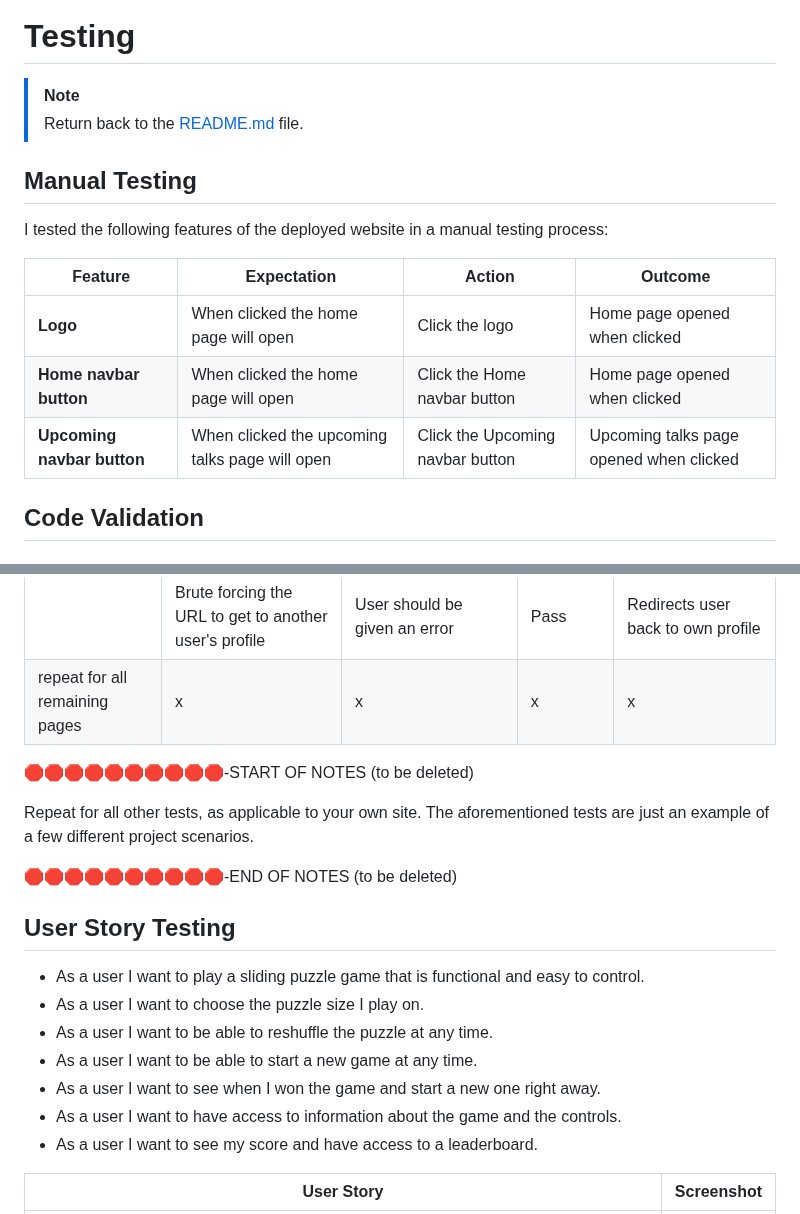
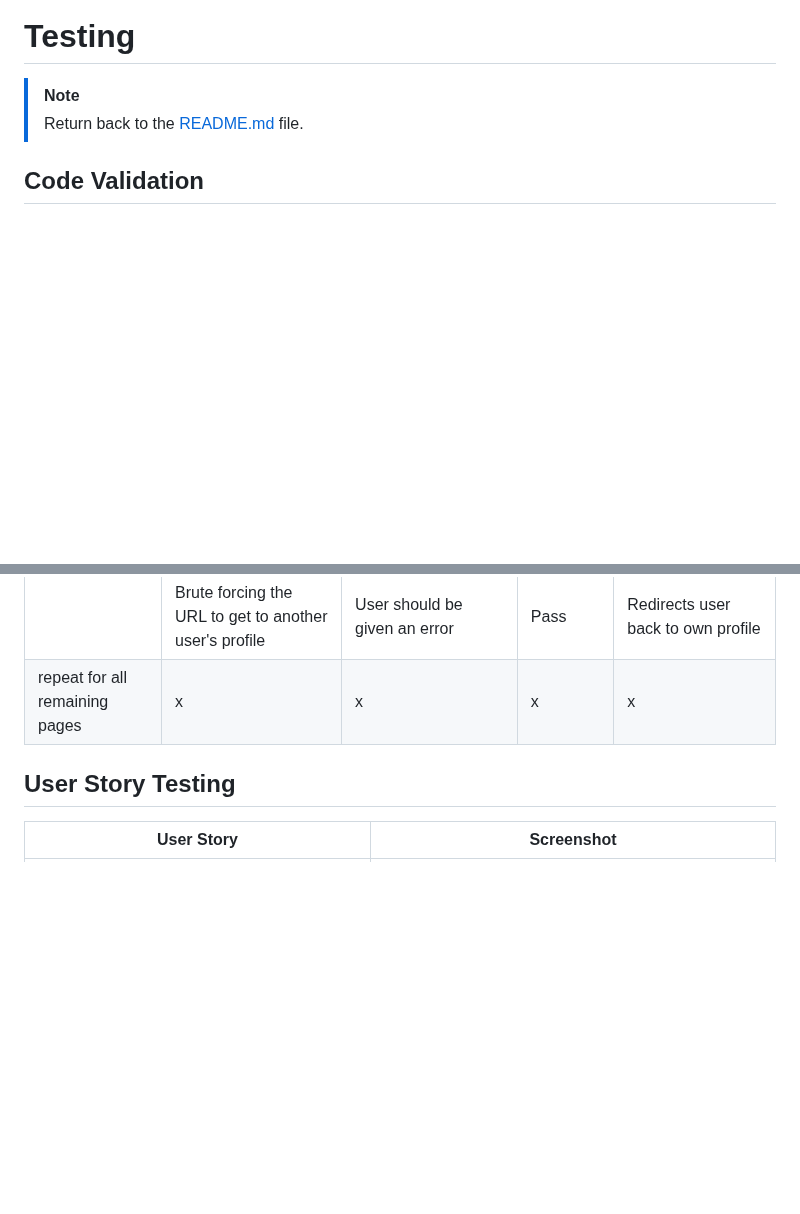
Before and after one commit to theresaabl/sliding-puzzle, a Markdown page: TESTING.md, 2 parts joined by grey strips. GitHub-like rendering; blank space fills up the shorter version.

```diff
--- a/TESTING.md
+++ b/TESTING.md
@@ -2,16 +2,6 @@
 
 > [!NOTE]
 > Return back to the [README.md](README.md) file.
-
-## Manual Testing
-
-I tested the following features of the deployed website in a manual testing process:
-
-| Feature | Expectation | Action | Outcome |
-| --- | --- | --- | --- |
-| **Logo** | When clicked the home page will open | Click the logo | Home page opened when clicked |
-| **Home navbar button** | When clicked the home page will open | Click the Home navbar button | Home page opened when clicked |
-| **Upcoming navbar button** | When clicked the upcoming talks page will open | Click the Upcoming navbar button | Upcoming talks page opened when clicked |
 
 ## Code Validation
 
@@ -191,23 +181,7 @@ When in doubt, use the above method instead, and delete the table below.
 | | Brute forcing the URL to get to another user's profile | User should be given an error | Pass | Redirects user back to own profile |
 | repeat for all remaining pages | x | x | x | x |
 
-🛑🛑🛑🛑🛑🛑🛑🛑🛑🛑-START OF NOTES (to be deleted)
-
-Repeat for all other tests, as applicable to your own site.
-The aforementioned tests are just an example of a few different project scenarios.
-
-🛑🛑🛑🛑🛑🛑🛑🛑🛑🛑-END OF NOTES (to be deleted)
-
 ## User Story Testing
-
-- As a user I want to play a sliding puzzle game that is functional and easy to control.
-- As a user I want to choose the puzzle size I play on.
-- As a user I want to be able to reshuffle the puzzle at any time.
-- As a user I want to be able to start a new game at any time.
-- As a user I want to see when I won the game and start a new one right away.
-- As a user I want to have access to information about the game and the controls.
-- As a user I want to see my score and have access to a leaderboard.
-
 
 | User Story | Screenshot |
 | --- | --- |
```
Also changed, not shown: other parts of TESTING.md (+28 -88 lines), README.md (+10 -10 lines).
